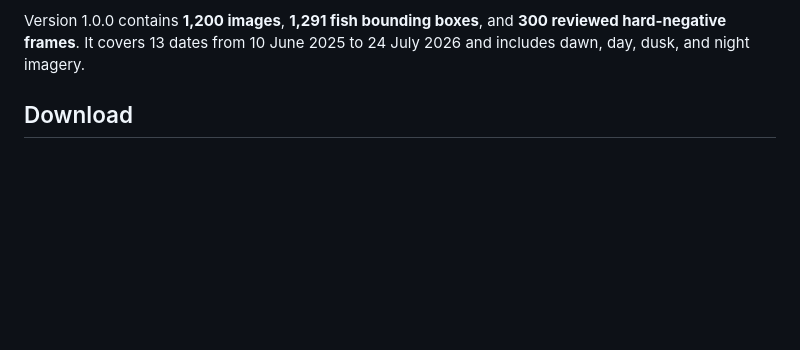
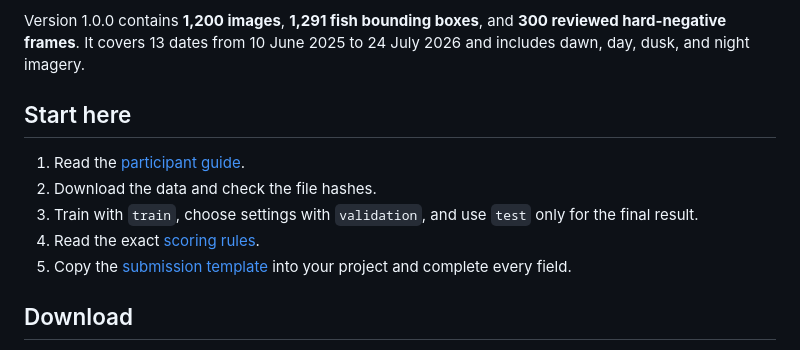
Before and after one commit to jtuhtan/taltech-fish-debris-hackathon, a Markdown page: README.md, the part around the change printed below. Drawn GitHub-style; blank space fills up the shorter version.

```diff
--- a/README.md
+++ b/README.md
@@ -13,6 +13,16 @@ kept in the same split to reduce temporal leakage.
 Version 1.0.0 contains **1,200 images**, **1,291 fish bounding boxes**, and
 **300 reviewed hard-negative frames**. It covers 13 dates from 10 June 2025 to
 24 July 2026 and includes dawn, day, dusk, and night imagery.
+
+## Start here
+
+1. Read the [participant guide](CHALLENGE_GUIDE.md).
+2. Download the data and check the file hashes.
+3. Train with `train`, choose settings with `validation`, and use `test` only
+   for the final result.
+4. Read the exact [scoring rules](SCORING.md).
+5. Copy the [submission template](SUBMISSION_TEMPLATE.md) into your project and
+   complete every field.
 
 ## Download
 
```
Also changed, not shown: other parts of README.md (+32 -0 lines), CHALLENGE_GUIDE.md (added, +122 -0 lines), DATASET_CARD.md (+2 -1 lines), SCORING.md (added, +135 -0 lines), SUBMISSION_TEMPLATE.md (added, +88 -0 lines), docs/examples/README.md (added, +17 -0 lines), docs/examples/fish-school.png (added), docs/examples/fish-single.png (added), docs/examples/leaf-like-debris.png (added), docs/examples/suspended-particles.png (added), 2 other files.
